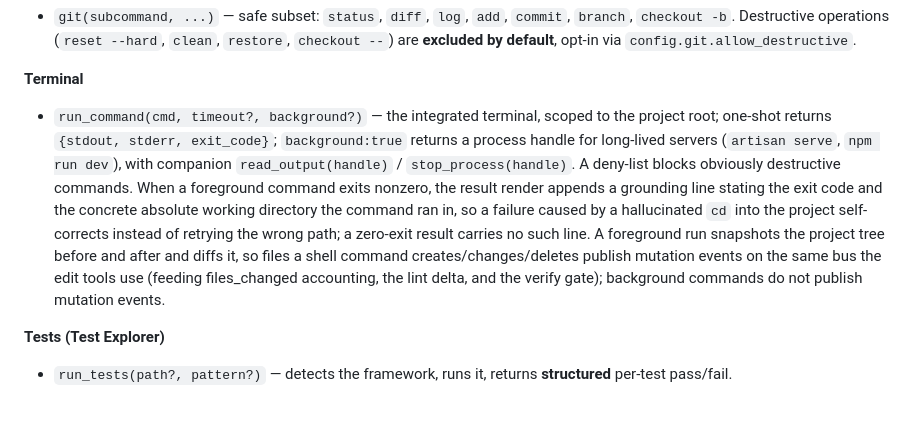
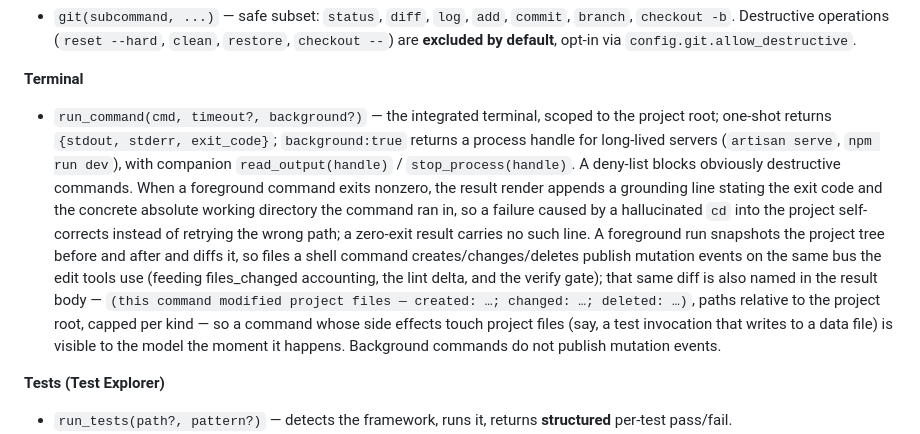
Before and after one commit to dylangrech92/frank, a Markdown page: DESIGN.md, the part around the change. GitHub-like rendering; blank space fills up the shorter version.

Commit message:
docs: DESIGN — run_command result names files a command mutated
Co-Authored-By: Claude Fable 5 <noreply@anthropic.com>

```diff
--- a/DESIGN.md
+++ b/DESIGN.md
@@ -162,7 +162,7 @@ The transcript on disk and the context sent to the model are **different**. `ses
 - `git(subcommand, ...)` — safe subset: `status`, `diff`, `log`, `add`, `commit`, `branch`, `checkout -b`. Destructive operations (`reset --hard`, `clean`, `restore`, `checkout --`) are **excluded by default**, opt-in via `config.git.allow_destructive`.
 
 **Terminal**
-- `run_command(cmd, timeout?, background?)` — the integrated terminal, scoped to the project root; one-shot returns `{stdout, stderr, exit_code}`; `background:true` returns a process handle for long-lived servers (`artisan serve`, `npm run dev`), with companion `read_output(handle)` / `stop_process(handle)`. A deny-list blocks obviously destructive commands. When a foreground command exits nonzero, the result render appends a grounding line stating the exit code and the concrete absolute working directory the command ran in, so a failure caused by a hallucinated `cd` into the project self-corrects instead of retrying the wrong path; a zero-exit result carries no such line. A foreground run snapshots the project tree before and after and diffs it, so files a shell command creates/changes/deletes publish mutation events on the same bus the edit tools use (feeding files_changed accounting, the lint delta, and the verify gate); background commands do not publish mutation events.
+- `run_command(cmd, timeout?, background?)` — the integrated terminal, scoped to the project root; one-shot returns `{stdout, stderr, exit_code}`; `background:true` returns a process handle for long-lived servers (`artisan serve`, `npm run dev`), with companion `read_output(handle)` / `stop_process(handle)`. A deny-list blocks obviously destructive commands. When a foreground command exits nonzero, the result render appends a grounding line stating the exit code and the concrete absolute working directory the command ran in, so a failure caused by a hallucinated `cd` into the project self-corrects instead of retrying the wrong path; a zero-exit result carries no such line. A foreground run snapshots the project tree before and after and diffs it, so files a shell command creates/changes/deletes publish mutation events on the same bus the edit tools use (feeding files_changed accounting, the lint delta, and the verify gate); that same diff is also named in the result body — `(this command modified project files — created: …; changed: …; deleted: …)`, paths relative to the project root, capped per kind — so a command whose side effects touch project files (say, a test invocation that writes to a data file) is visible to the model the moment it happens. Background commands do not publish mutation events.
 
 **Tests (Test Explorer)**
 - `run_tests(path?, pattern?)` — detects the framework, runs it, returns **structured** per-test pass/fail.
```
